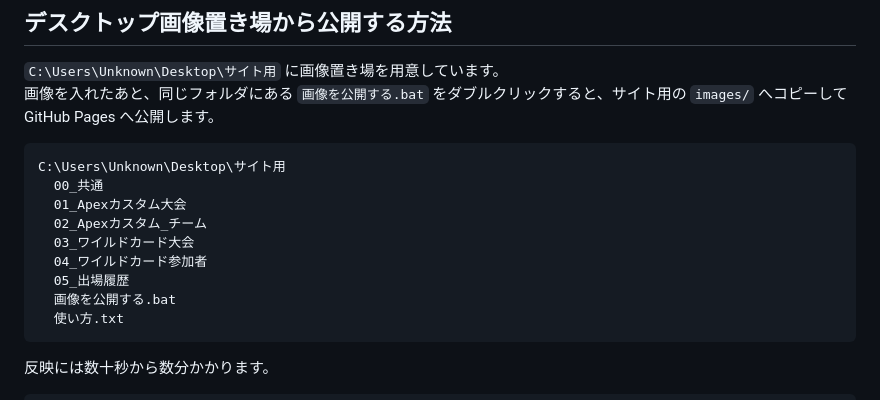
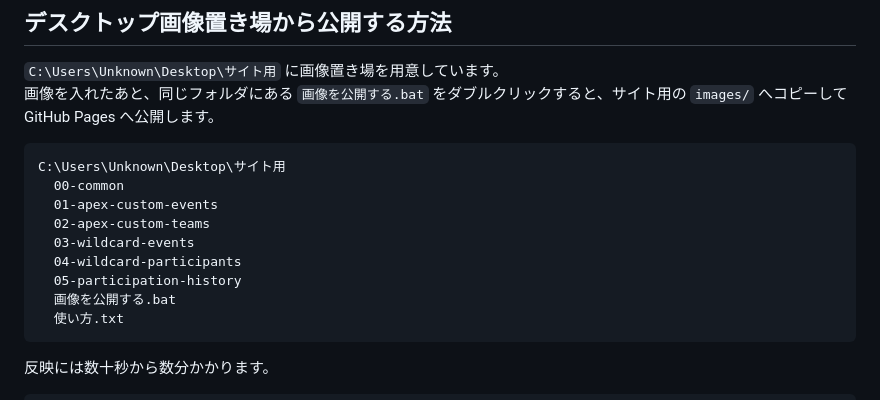
Before and after one commit to yutori0718/yutori-event-archive, a Markdown page: README.md, the part around the change. GitHub-like rendering.

Commit message:
Update site images 2026-06-10 21:30

````diff
--- a/README.md
+++ b/README.md
@@ -122,12 +122,12 @@ Vite / Astro に移行する場合の慣例に合わせて `public/images/` に
 
 ```text
 C:\Users\Unknown\Desktop\サイト用
-  00_共通
-  01_Apexカスタム大会
-  02_Apexカスタム_チーム
-  03_ワイルドカード大会
-  04_ワイルドカード参加者
-  05_出場履歴
+  00-common
+  01-apex-custom-events
+  02-apex-custom-teams
+  03-wildcard-events
+  04-wildcard-participants
+  05-participation-history
   画像を公開する.bat
   使い方.txt
 ```
````
